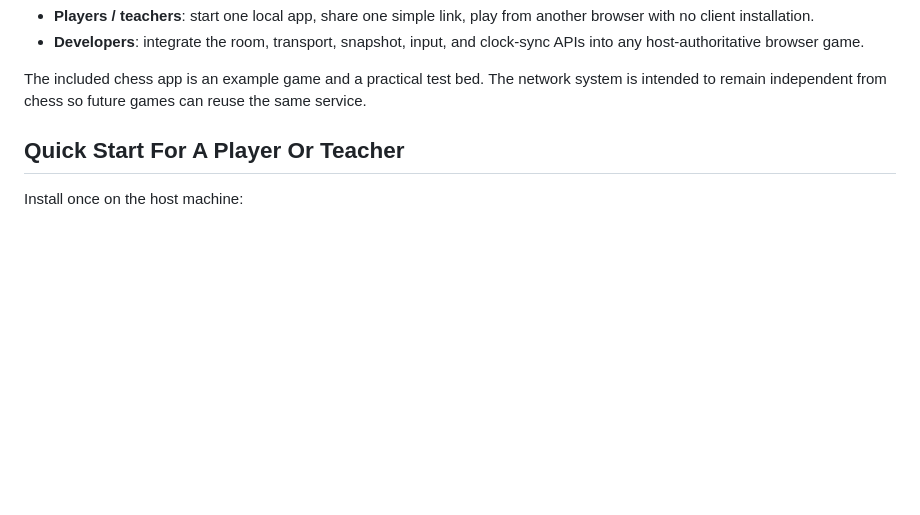
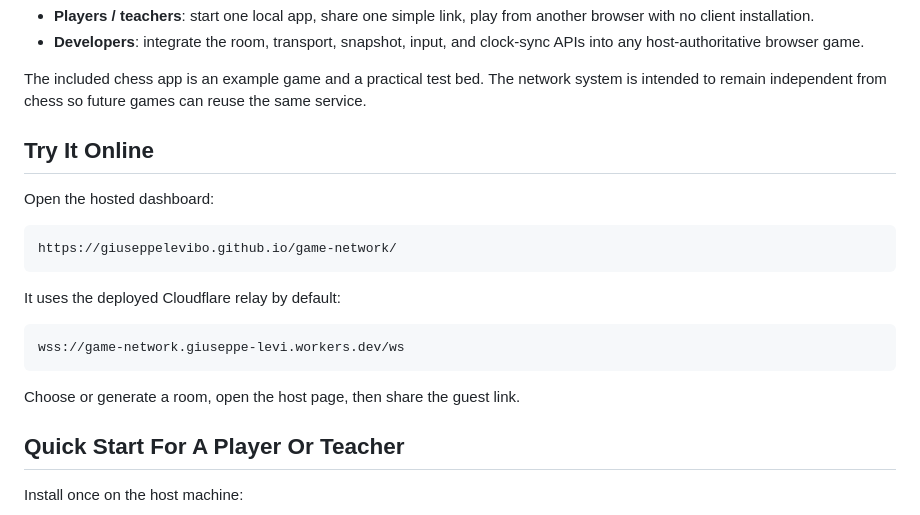
Before and after one commit to GiuseppeLeviBo/game-network, a Markdown page: README.md, the part around the change. GitHub-like rendering; blank space fills up the shorter version.

Commit message:
Add hosted dashboard link to README

````diff
--- a/README.md
+++ b/README.md
@@ -13,6 +13,22 @@ It has two audiences:
 The included chess app is an example game and a practical test bed. The network
 system is intended to remain independent from chess so future games can reuse the
 same service.
+
+## Try It Online
+
+Open the hosted dashboard:
+
+```text
+https://giuseppelevibo.github.io/game-network/
+```
+
+It uses the deployed Cloudflare relay by default:
+
+```text
+wss://game-network.giuseppe-levi.workers.dev/ws
+```
+
+Choose or generate a room, open the host page, then share the guest link.
 
 ## Quick Start For A Player Or Teacher
 
````
